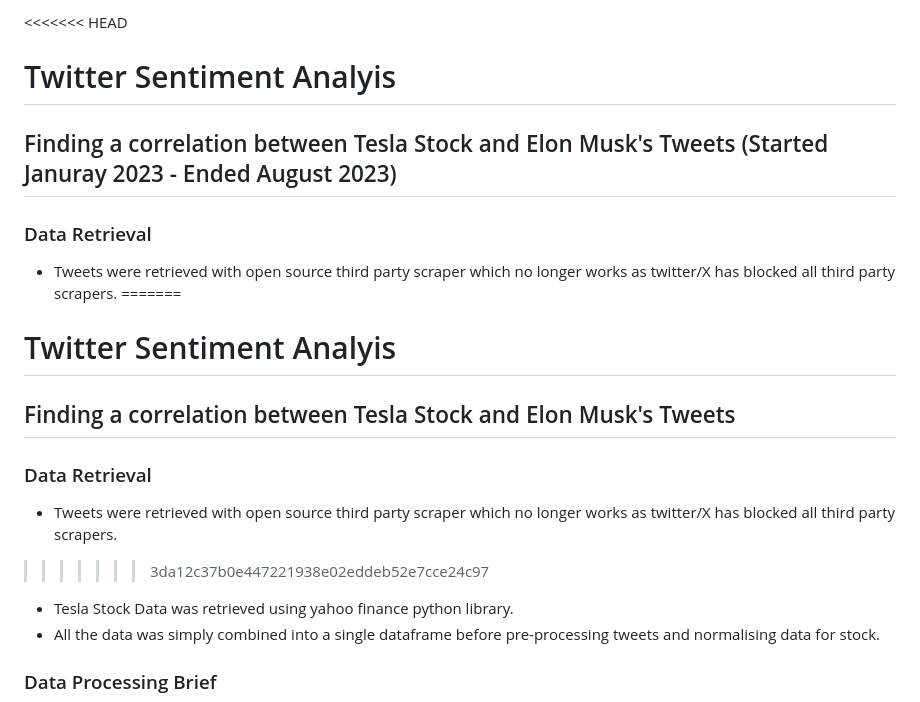
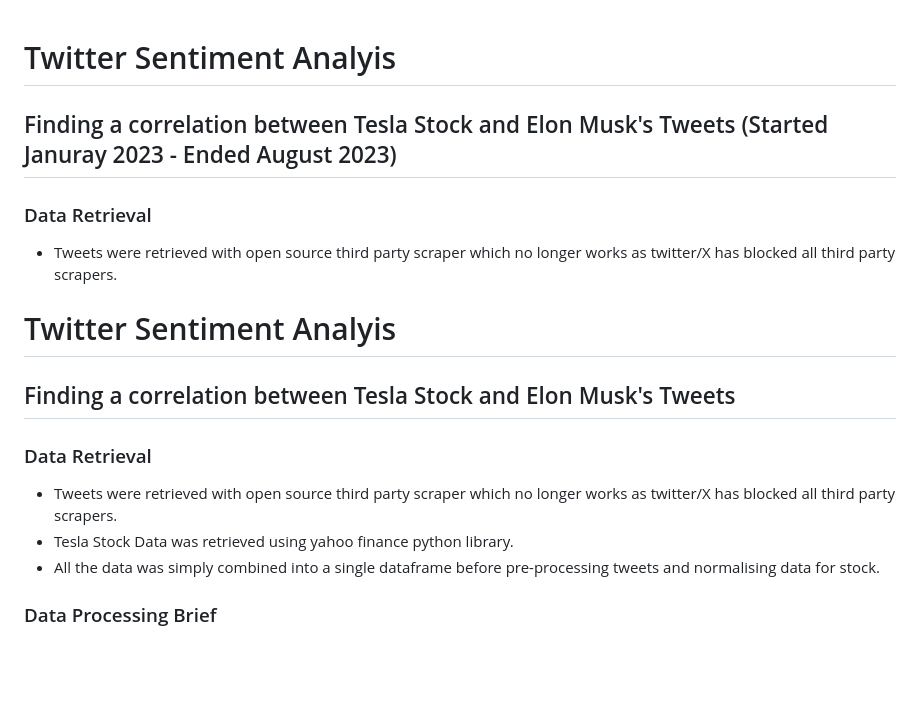
Before and after one commit to bhuwan1998/twitter_sentiment_analysis, a Markdown page: README.md, the part around the change. Drawn GitHub-style; blank space fills up the shorter version.

```diff
--- a/README.md
+++ b/README.md
@@ -1,4 +1,3 @@
-<<<<<<< HEAD
 # Twitter Sentiment Analyis
 
 ## Finding a correlation between Tesla Stock and Elon Musk's Tweets (Started Januray 2023 - Ended August 2023)
@@ -6,12 +5,10 @@
 ### Data Retrieval
 
 - Tweets were retrieved with open source third party scraper which no longer works as twitter/X has blocked all third party scrapers.
-=======
 # Twitter Sentiment Analyis
 ## Finding a correlation between Tesla Stock and Elon Musk's Tweets
 ### Data Retrieval
 - Tweets were retrieved with open source third party scraper which no longer works as twitter/X has blocked all third party scrapers.
->>>>>>> 3da12c37b0e447221938e02eddeb52e7cce24c97
 - Tesla Stock Data was retrieved using yahoo finance python library.
 - All the data was simply combined into a single dataframe before pre-processing tweets and normalising data for stock.
 
```
